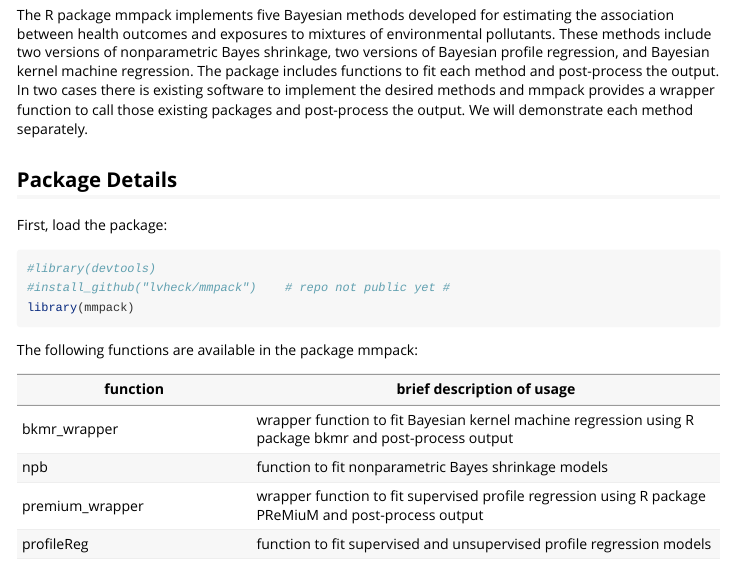
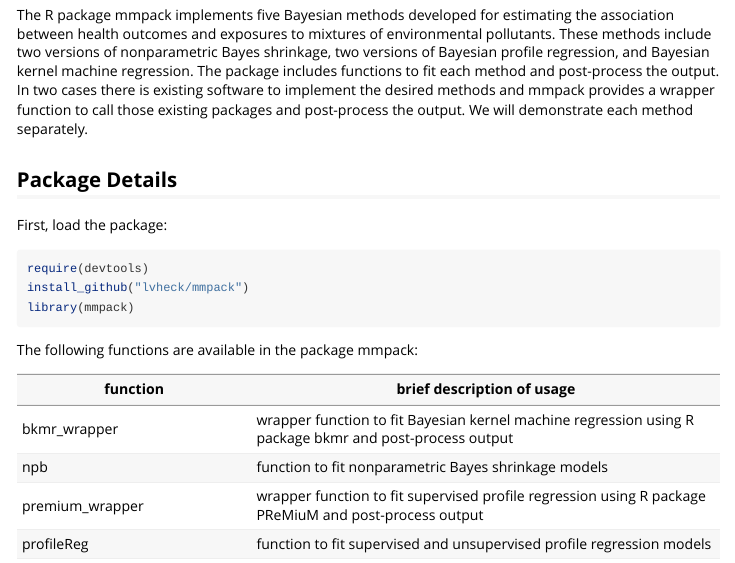
Before and after one commit to lvhoskovec/mmpack, an R Markdown document (vignettes/mmpackTutorial.Rmd): the page in a window 1100 px wide, from 300 px down. Rendered offline with R 4.5, knitr and Pandoc, with nearby package versions.

Commit message:
update vignette - installing package

````diff
--- a/vignettes/mmpackTutorial.Rmd
+++ b/vignettes/mmpackTutorial.Rmd
@@ -22,8 +22,8 @@ The R package mmpack implements five Bayesian methods developed for estimating t
 First, load the package:
 
 ```{r package}
-#library(devtools)
-#install_github("lvheck/mmpack")    # repo not public yet #
+require(devtools)
+install_github("lvheck/mmpack")
 library(mmpack)
 ```
 
````
